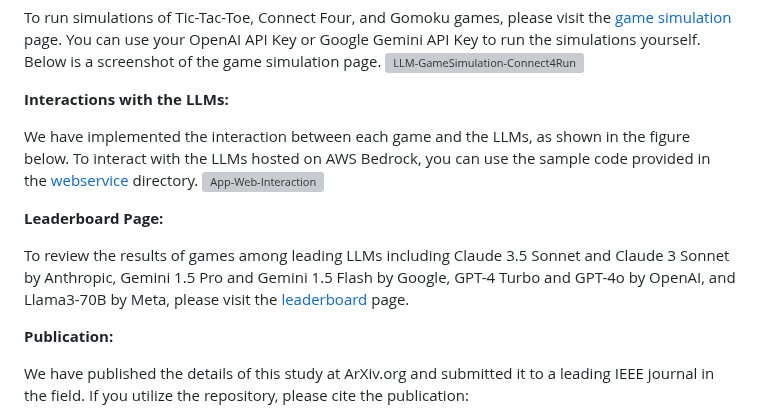
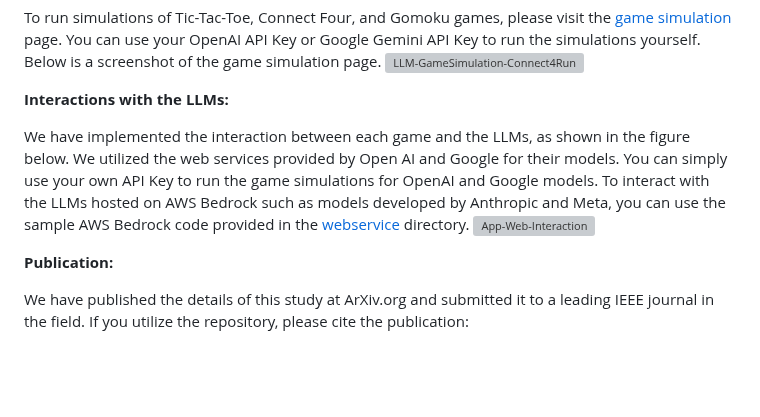
Before and after one commit to research-outcome/LLM-Game-Benchmark, a Markdown page: README.md, the part around the change. Drawn GitHub-style; blank space fills up the shorter version; grey boxes are pictures that could not be loaded.

```diff
--- a/README.md
+++ b/README.md
@@ -23,13 +23,11 @@ To run simulations of Tic-Tac-Toe, Connect Four, and Gomoku games, please visit
 
 **Interactions with the LLMs:**
 
-We have implemented the interaction between each game and the LLMs, as shown in the figure below. To interact with the LLMs hosted on AWS Bedrock, you can use the sample code provided in the <a href="webservice">webservice</a> directory.
+We have implemented the interaction between each game and the LLMs, as shown in the figure below. We utilized the web services provided by Open AI and Google for their models. You can simply use your own API Key to run the game simulations for OpenAI and Google models. To interact with the LLMs hosted on AWS Bedrock such as models developed by Anthropic and Meta, you can use the sample AWS Bedrock code provided in the <a href="webservice">webservice</a> directory.
 ![App-Web-Interaction](https://github.com/research-outcome/LLM-Game-Benchmark/assets/136174718/6999c68e-3a94-442e-9978-53ae57153e41)
 
 
-**Leaderboard Page:**
 
-To review the results of games among leading LLMs including Claude 3.5 Sonnet and Claude 3 Sonnet by Anthropic, Gemini 1.5 Pro and Gemini 1.5 Flash by Google, GPT-4 Turbo and GPT-4o by OpenAI, and Llama3-70B by Meta, please visit the <a href="leaderboard">leaderboard</a> page.
 
 
 **Publication:**
```
